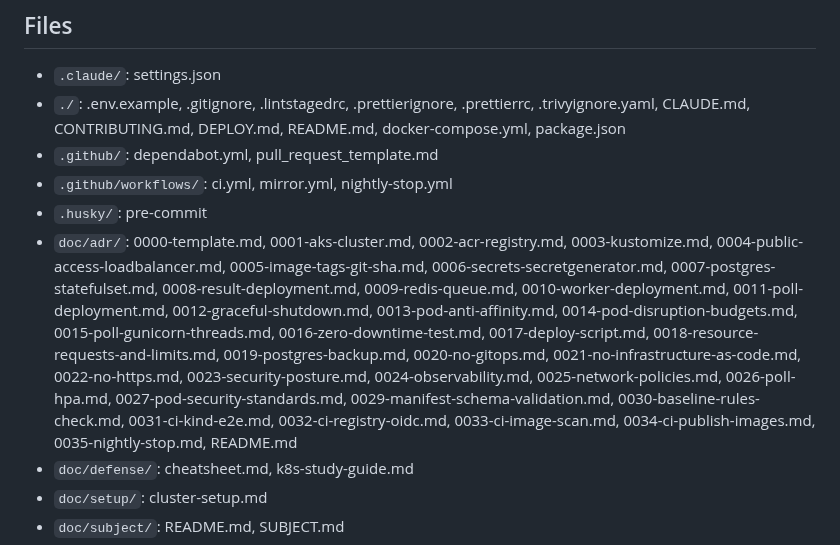
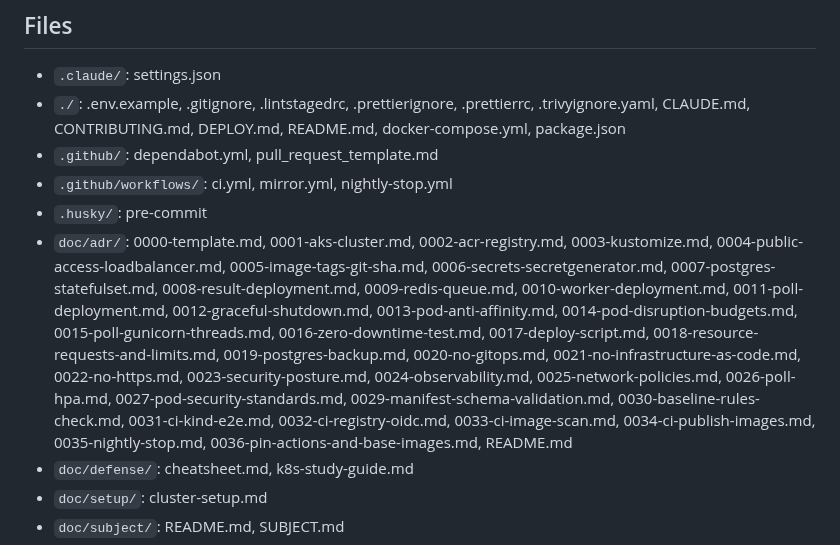
Before and after one commit to Nexlein/Bernstein, a Markdown page: .claude/codemap.md, the part around the change. Drawn GitHub-style.

```diff
--- a/.claude/codemap.md
+++ b/.claude/codemap.md
@@ -19,7 +19,7 @@ redis, postgres: see `docker-compose.yml` (internal only).
 - `.github/`: dependabot.yml, pull_request_template.md
 - `.github/workflows/`: ci.yml, mirror.yml, nightly-stop.yml
 - `.husky/`: pre-commit
-- `doc/adr/`: 0000-template.md, 0001-aks-cluster.md, 0002-acr-registry.md, 0003-kustomize.md, 0004-public-access-loadbalancer.md, 0005-image-tags-git-sha.md, 0006-secrets-secretgenerator.md, 0007-postgres-statefulset.md, 0008-result-deployment.md, 0009-redis-queue.md, 0010-worker-deployment.md, 0011-poll-deployment.md, 0012-graceful-shutdown.md, 0013-pod-anti-affinity.md, 0014-pod-disruption-budgets.md, 0015-poll-gunicorn-threads.md, 0016-zero-downtime-test.md, 0017-deploy-script.md, 0018-resource-requests-and-limits.md, 0019-postgres-backup.md, 0020-no-gitops.md, 0021-no-infrastructure-as-code.md, 0022-no-https.md, 0023-security-posture.md, 0024-observability.md, 0025-network-policies.md, 0026-poll-hpa.md, 0027-pod-security-standards.md, 0029-manifest-schema-validation.md, 0030-baseline-rules-check.md, 0031-ci-kind-e2e.md, 0032-ci-registry-oidc.md, 0033-ci-image-scan.md, 0034-ci-publish-images.md, 0035-nightly-stop.md, README.md
+- `doc/adr/`: 0000-template.md, 0001-aks-cluster.md, 0002-acr-registry.md, 0003-kustomize.md, 0004-public-access-loadbalancer.md, 0005-image-tags-git-sha.md, 0006-secrets-secretgenerator.md, 0007-postgres-statefulset.md, 0008-result-deployment.md, 0009-redis-queue.md, 0010-worker-deployment.md, 0011-poll-deployment.md, 0012-graceful-shutdown.md, 0013-pod-anti-affinity.md, 0014-pod-disruption-budgets.md, 0015-poll-gunicorn-threads.md, 0016-zero-downtime-test.md, 0017-deploy-script.md, 0018-resource-requests-and-limits.md, 0019-postgres-backup.md, 0020-no-gitops.md, 0021-no-infrastructure-as-code.md, 0022-no-https.md, 0023-security-posture.md, 0024-observability.md, 0025-network-policies.md, 0026-poll-hpa.md, 0027-pod-security-standards.md, 0029-manifest-schema-validation.md, 0030-baseline-rules-check.md, 0031-ci-kind-e2e.md, 0032-ci-registry-oidc.md, 0033-ci-image-scan.md, 0034-ci-publish-images.md, 0035-nightly-stop.md, 0036-pin-actions-and-base-images.md, README.md
 - `doc/defense/`: cheatsheet.md, k8s-study-guide.md
 - `doc/setup/`: cluster-setup.md
 - `doc/subject/`: README.md, SUBJECT.md
```
Also changed, not shown: doc/adr/0036-pin-actions-and-base-images.md (added, +27 -0 lines), doc/adr/README.md (+3 -2 lines).
